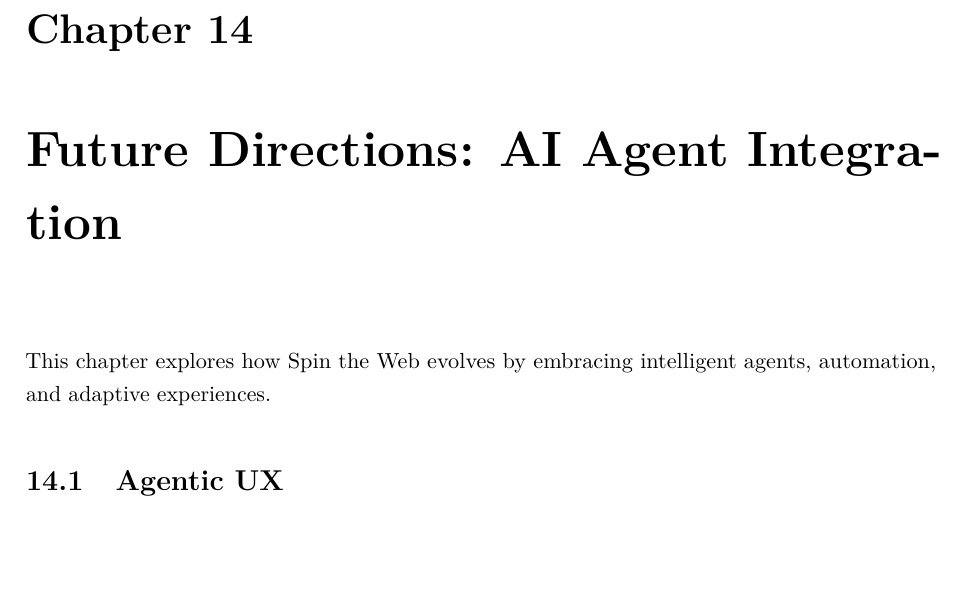
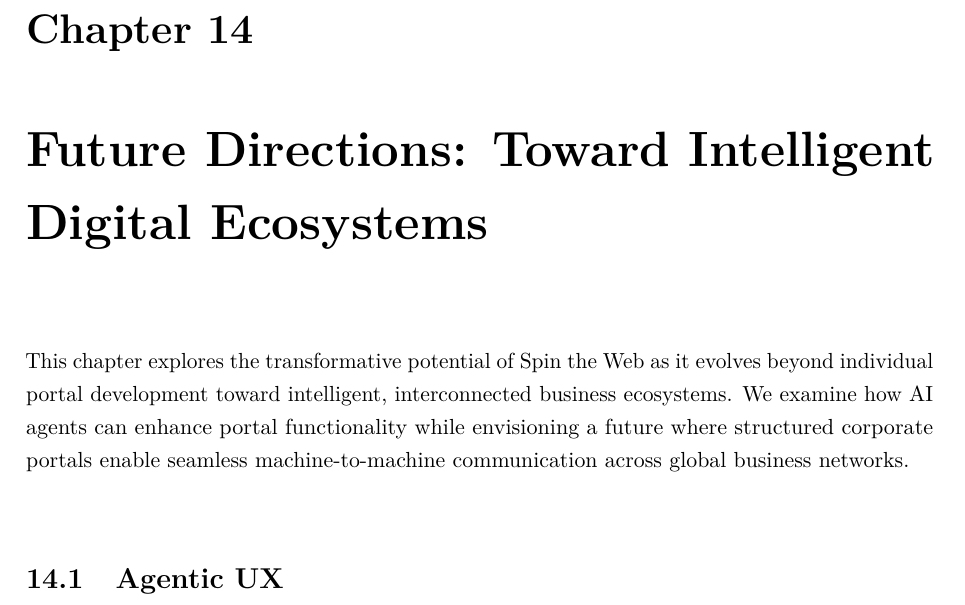
Before and after one commit to spintheweb/book, a LaTeX thesis (main.tex, which reads part4-future/future-directions.tex): part of page 115 of 119, cut so that both start at the same text, the shorter picture padded with empty space. Compiled offline with pdfLaTeX.

Commit message:
Revise chapter title and description in future directions to emphasize the evolution toward intelligent digital ecosystems

```diff
--- a/part4-future/future-directions.tex
+++ b/part4-future/future-directions.tex
@@ -1,9 +1,9 @@
 % Chapter 10: Future Directions and AI Integration
 
-\chapter{Future Directions: AI Agent Integration}
+\chapter{Future Directions: Toward Intelligent Digital Ecosystems}
 \label{chap:future-directions}
 
-This chapter explores how Spin the Web evolves by embracing intelligent agents, automation, and adaptive experiences.
+This chapter explores the transformative potential of Spin the Web as it evolves beyond individual portal development toward intelligent, interconnected business ecosystems. We examine how AI agents can enhance portal functionality while envisioning a future where structured corporate portals enable seamless machine-to-machine communication across global business networks.
 
 \section{Agentic UX}
 \begin{itemize}
```
Also changed, not shown: SpinTheWeb.pdf.
